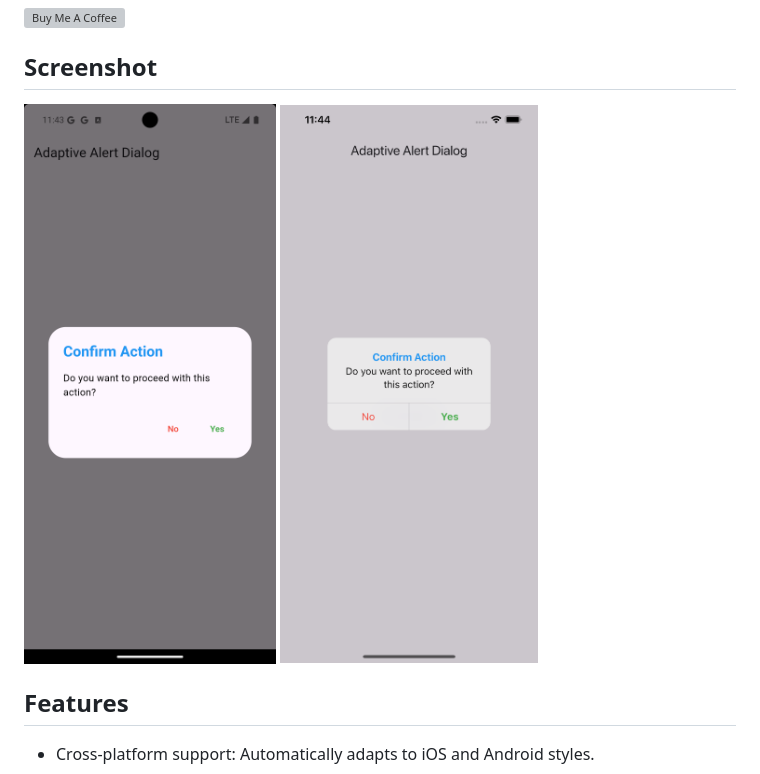
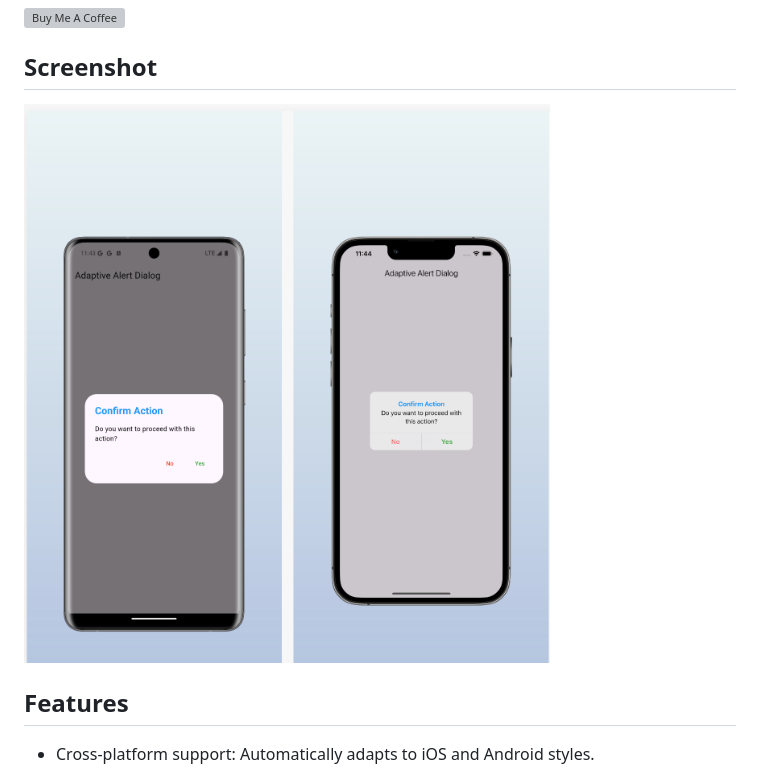
Before and after one commit to badiniibrahim/flutter_adaptive_dialog, a Markdown page: README.md, the part around the change. Drawn GitHub-style; pictures changed too: 1.png, 2.png (deleted); grey boxes are pictures that could not be loaded.

Commit message:
update image

```diff
--- a/README.md
+++ b/README.md
@@ -24,7 +24,6 @@ Liked some of my work? Buy me a coffee. Thanks for your support :heart:
 ## Screenshot
 
 ![alt text](1.png)
-![alt text](2.png)
 
 ## Features
 
```
